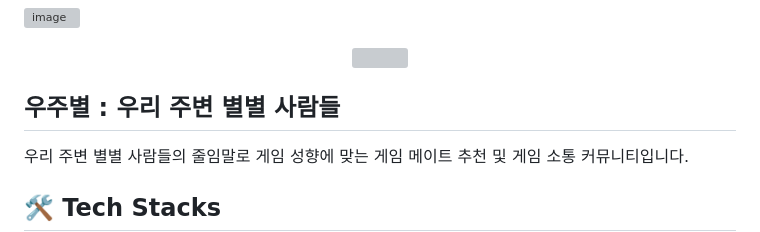
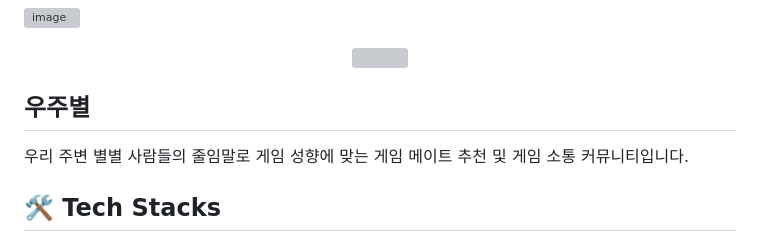
Before and after one commit to khanturtle/SpaceStars, a Markdown page: profile/README.md, the part around the change. GitHub-like rendering; grey boxes are pictures that could not be loaded.

```diff
--- a/profile/README.md
+++ b/profile/README.md
@@ -3,8 +3,8 @@
 <div align= "center">
     <img src="https://capsule-render.vercel.app/api?type=waving&color=#b897ff&height=180&text=우주별%20:%20우리%20주변%20별별%20사람들&animation=&fontColor=000000&fontSize=60" />
     </div>
-    <div style="text-align: left;">
-    <h2 style="border-bottom: 1px solid #d8dee4; color: #282d33;">우주별 : 우리 주변 별별 사람들  </h2>
+<!--     <div style="text-align: left;">  -->
+    <h2 style="border-bottom: 1px solid #d8dee4; color: #282d33;">우주별 </h2>
     <div style="font-weight: 700; font-size: 15px; text-align: left; color: #282d33;"> 우리 주변 별별 사람들의 줄임말로 게임 성향에 맞는 게임 메이트 추천 및 게임 소통 커뮤니티입니다. </div>
     </div>
     <div style="text-align: left;">
```
